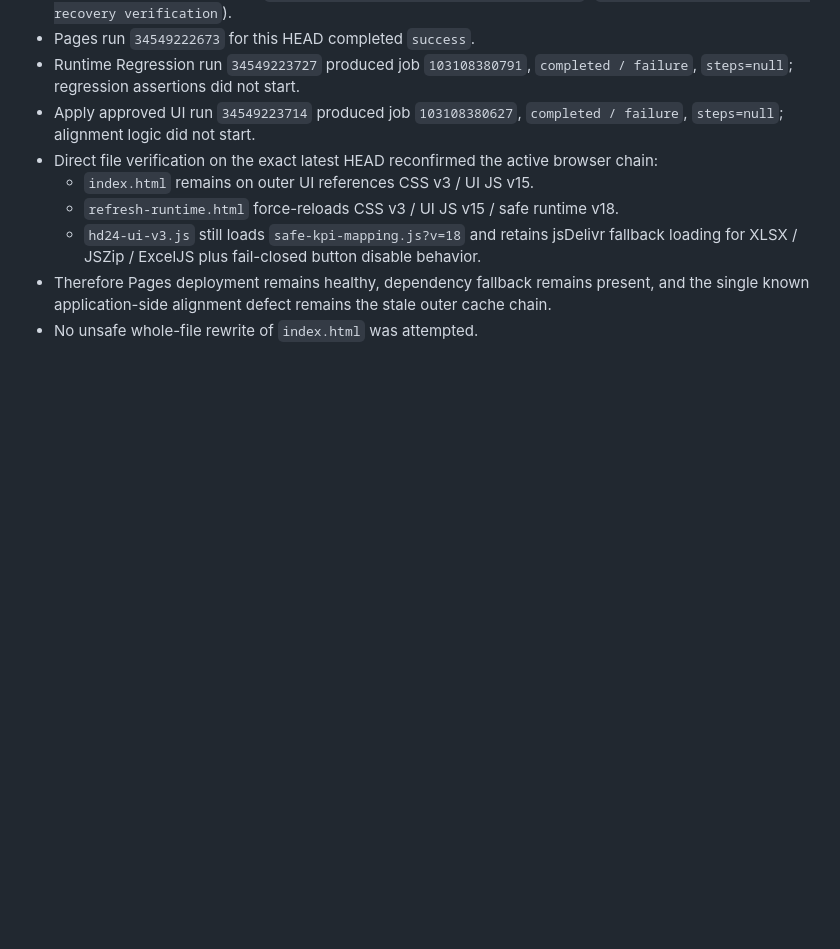
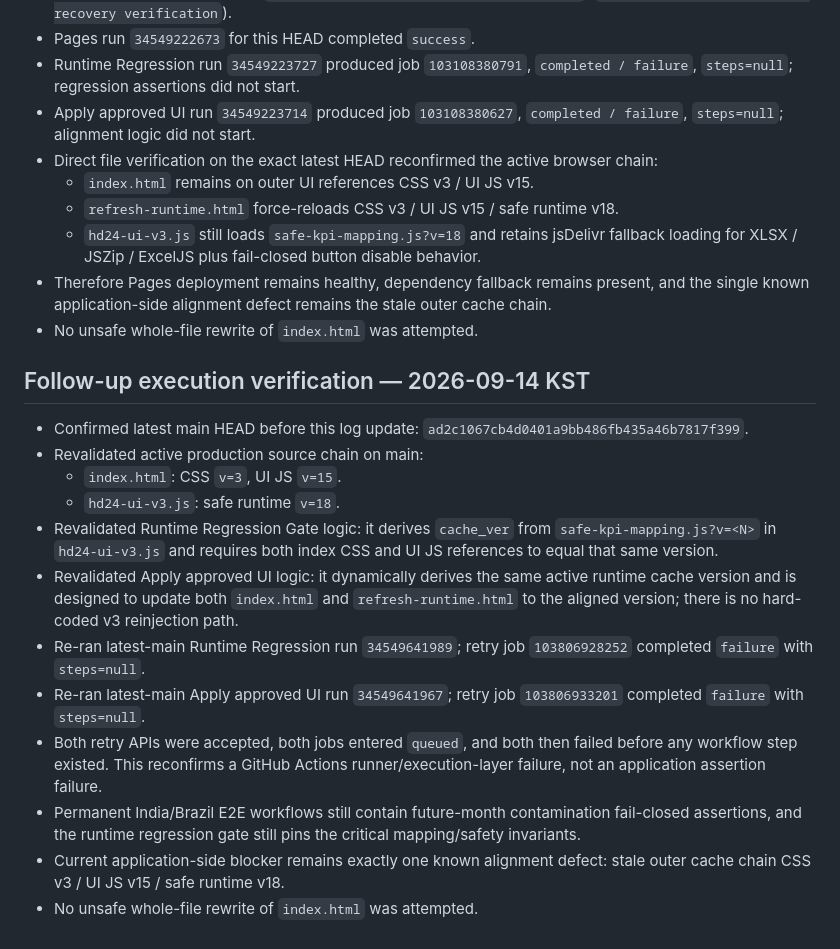
Before and after one commit to hastom79-hue/hd-24, a Markdown page: development-log/2026-09-11-cache-chain-diagnostics-execution-validation.md, the part around the change. Drawn GitHub-style; blank space fills up the shorter version.

Commit message:
docs: append 2026-09-14 execution verification

```diff
--- a/development-log/2026-09-11-cache-chain-diagnostics-execution-validation.md
+++ b/development-log/2026-09-11-cache-chain-diagnostics-execution-validation.md
@@ -89,3 +89,17 @@ GitHub Actions hosted runner still does not start workflow steps (`steps=null` /
   - `hd24-ui-v3.js` still loads `safe-kpi-mapping.js?v=18` and retains jsDelivr fallback loading for XLSX / JSZip / ExcelJS plus fail-closed button disable behavior.
 - Therefore Pages deployment remains healthy, dependency fallback remains present, and the single known application-side alignment defect remains the stale outer cache chain.
 - No unsafe whole-file rewrite of `index.html` was attempted.
+
+## Follow-up execution verification — 2026-09-14 KST
+- Confirmed latest main HEAD before this log update: `ad2c1067cb4d0401a9bb486fb435a46b7817f399`.
+- Revalidated active production source chain on main:
+  - `index.html`: CSS `v=3`, UI JS `v=15`.
+  - `hd24-ui-v3.js`: safe runtime `v=18`.
+- Revalidated Runtime Regression Gate logic: it derives `cache_ver` from `safe-kpi-mapping.js?v=<N>` in `hd24-ui-v3.js` and requires both index CSS and UI JS references to equal that same version.
+- Revalidated Apply approved UI logic: it dynamically derives the same active runtime cache version and is designed to update both `index.html` and `refresh-runtime.html` to the aligned version; there is no hard-coded v3 reinjection path.
+- Re-ran latest-main Runtime Regression run `34549641989`; retry job `103806928252` completed `failure` with `steps=null`.
+- Re-ran latest-main Apply approved UI run `34549641967`; retry job `103806933201` completed `failure` with `steps=null`.
+- Both retry APIs were accepted, both jobs entered `queued`, and both then failed before any workflow step existed. This reconfirms a GitHub Actions runner/execution-layer failure, not an application assertion failure.
+- Permanent India/Brazil E2E workflows still contain future-month contamination fail-closed assertions, and the runtime regression gate still pins the critical mapping/safety invariants.
+- Current application-side blocker remains exactly one known alignment defect: stale outer cache chain CSS v3 / UI JS v15 / safe runtime v18.
+- No unsafe whole-file rewrite of `index.html` was attempted.
```
